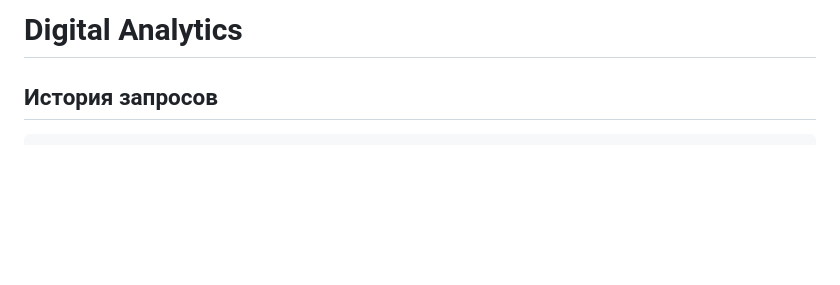
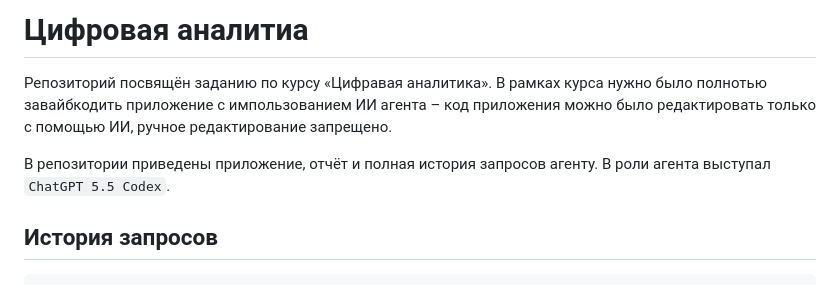
Before and after one commit to si1og/digital-analytics, a Markdown page: README.md, the part around the change. Drawn GitHub-style; blank space fills up the shorter version.

Commit message:
[refactor]: changed title and added description to README
Обновлён заголовок и добавлено описание проекта на русском языке.

```diff
--- a/README.md
+++ b/README.md
@@ -1,4 +1,8 @@
-# Digital Analytics
+# Цифровая аналитиа
+
+Репозиторий посвящён заданию по курсу «Цифравая аналитика». В рамках курса нужно было полнотью завайбкодить приложение с импользованием ИИ агента – код приложения можно было редактировать только с помощью ИИ, ручное редактирование запрещено.
+
+В репозитории приведены приложение, отчёт и полная история запросов агенту. В роли агента выступал `ChatGPT 5.5 Codex`.
 
 ## История запросов
 
```
